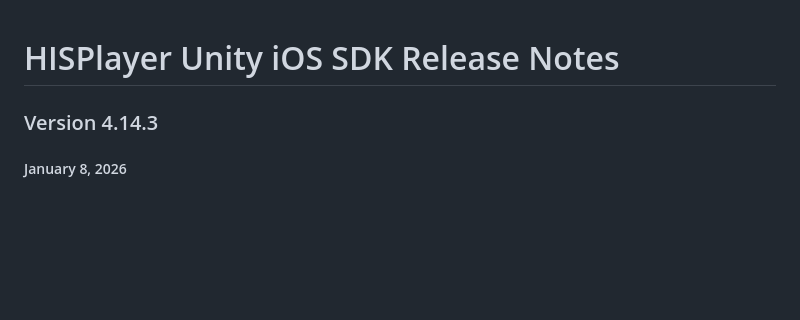
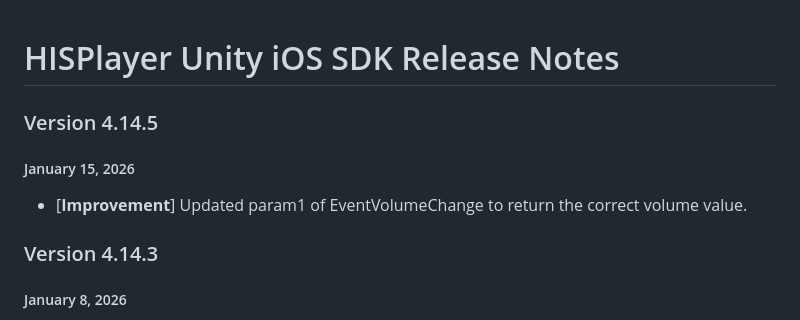
Before and after one commit to HISPlayer/UnityiOS-SDK, a Markdown page: releases.md, the part around the change. Drawn GitHub-style; blank space fills up the shorter version.

```diff
--- a/releases.md
+++ b/releases.md
@@ -1,4 +1,8 @@
 # HISPlayer Unity iOS SDK Release Notes
+
+### Version 4.14.5
+##### January 15, 2026
+- [**Improvement**] Updated param1 of EventVolumeChange to return the correct volume value.
 
 ### Version 4.14.3
 ##### January 8, 2026
```
